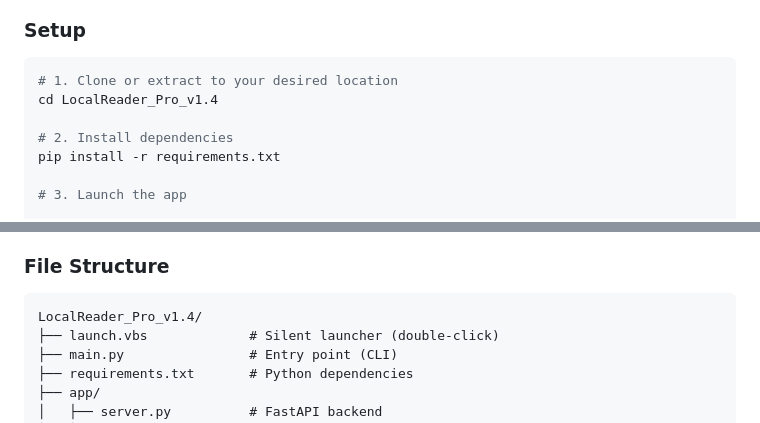
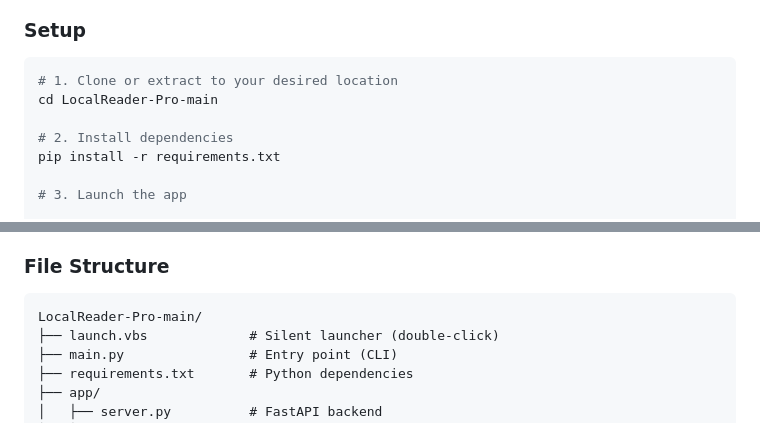
Before and after one commit to revisionhiep-create/LocalReader-Pro, a Markdown page: README.md, 2 parts joined by grey strips. Rendered like a GitHub page.

````diff
--- a/README.md
+++ b/README.md
@@ -84,7 +84,7 @@ pip install -r requirements.txt
 ### Setup
 ```bash
 # 1. Clone or extract to your desired location
-cd LocalReader_Pro_v1.4
+cd LocalReader-Pro-main
 
 # 2. Install dependencies
 pip install -r requirements.txt
@@ -155,7 +155,7 @@ When you first try to export audio:
 
 ### File Structure
 ```
-LocalReader_Pro_v1.4/
+LocalReader-Pro-main/
 ├── launch.vbs             # Silent launcher (double-click)
 ├── main.py                # Entry point (CLI)
 ├── requirements.txt       # Python dependencies
````
